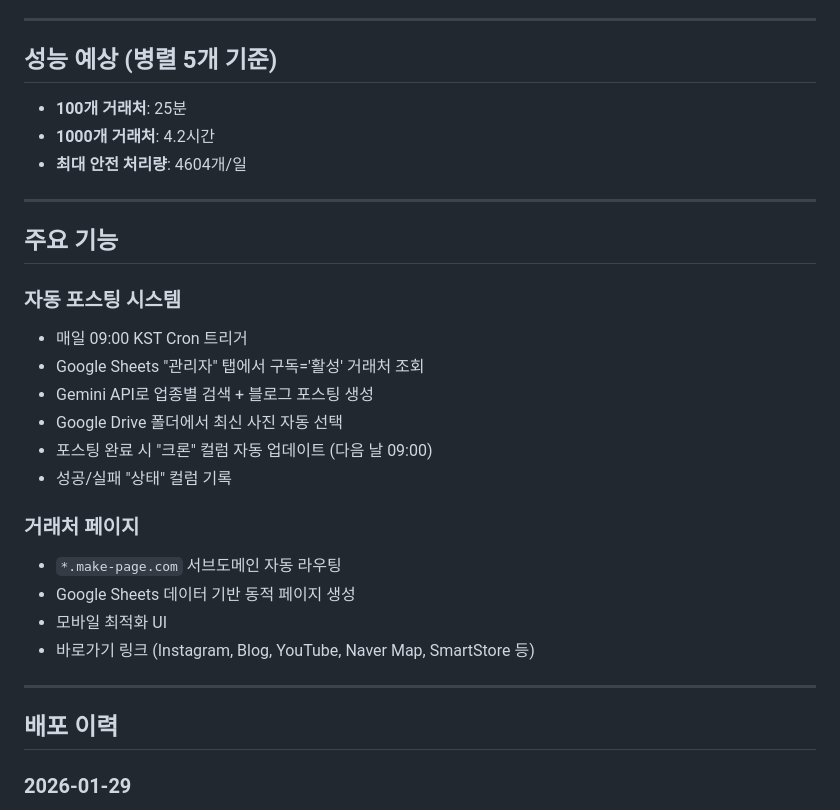
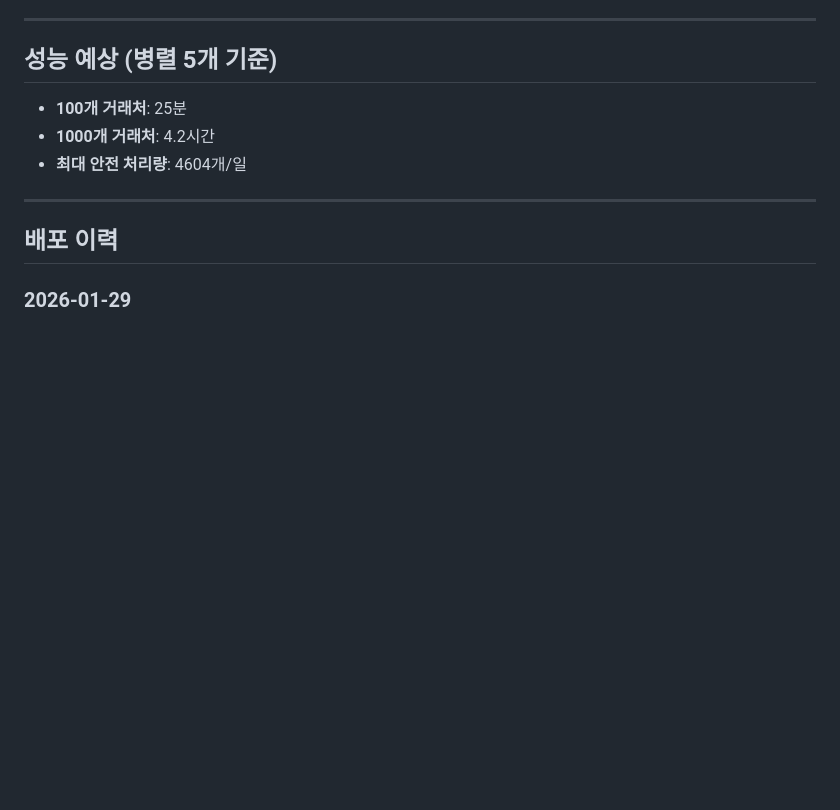
Before and after one commit to jeonwoohyun85/content-factory, a Markdown page: PROJECT.md, the part around one of its changes. Drawn GitHub-style; blank space fills up the shorter version.

```diff
--- a/PROJECT.md
+++ b/PROJECT.md
@@ -144,24 +249,6 @@
 
 ---
 
-## 주요 기능
-
-### 자동 포스팅 시스템
-- 매일 09:00 KST Cron 트리거
-- Google Sheets "관리자" 탭에서 구독='활성' 거래처 조회
-- Gemini API로 업종별 검색 + 블로그 포스팅 생성
-- Google Drive 폴더에서 최신 사진 자동 선택
-- 포스팅 완료 시 "크론" 컬럼 자동 업데이트 (다음 날 09:00)
-- 성공/실패 "상태" 컬럼 기록
-
-### 거래처 페이지
-- `*.make-page.com` 서브도메인 자동 라우팅
-- Google Sheets 데이터 기반 동적 페이지 생성
-- 모바일 최적화 UI
-- 바로가기 링크 (Instagram, Blog, YouTube, Naver Map, SmartStore 등)
-
----
-
 ## 배포 이력
 
 ### 2026-01-29
```
Also changed, not shown: other parts of PROJECT.md (+105 -0 lines).
